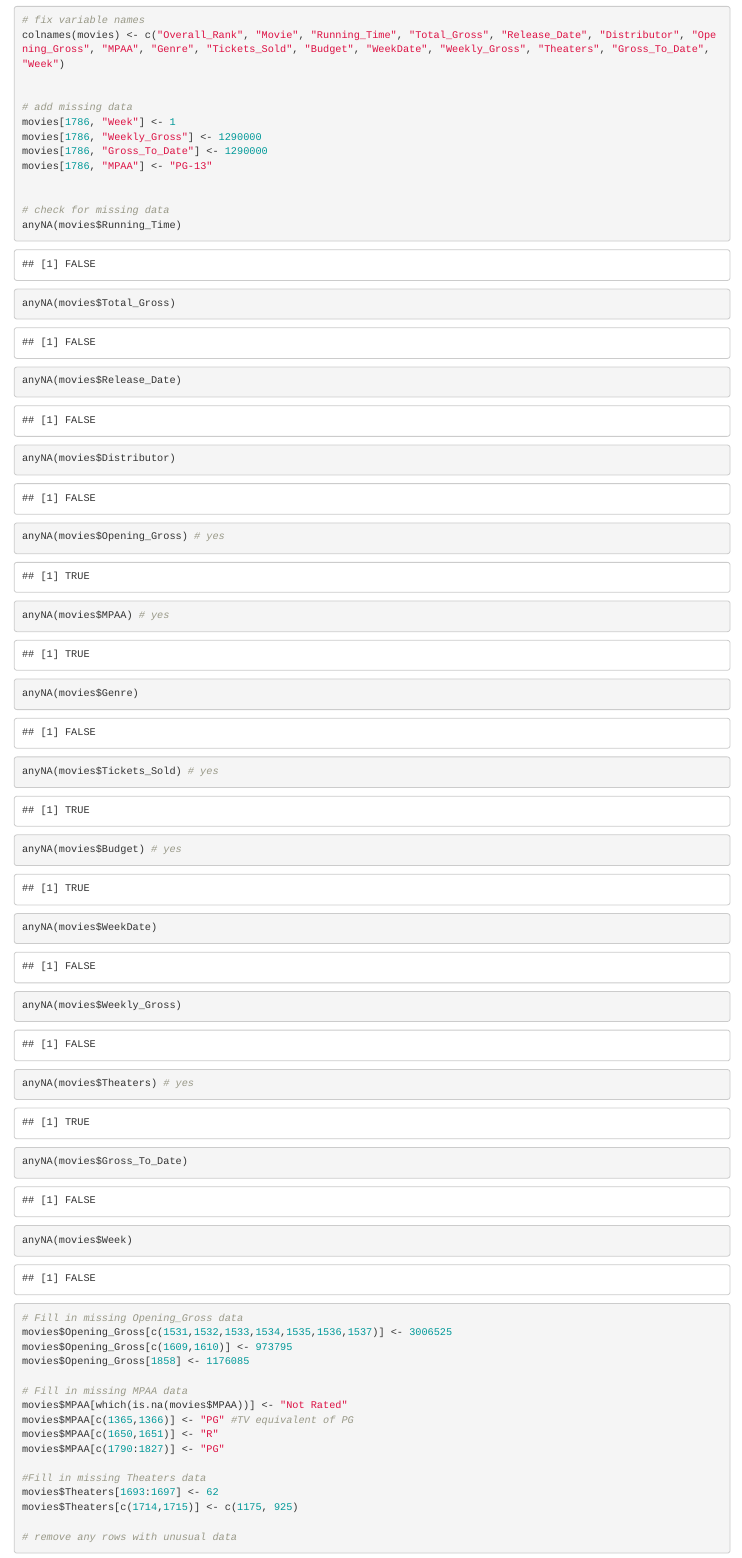
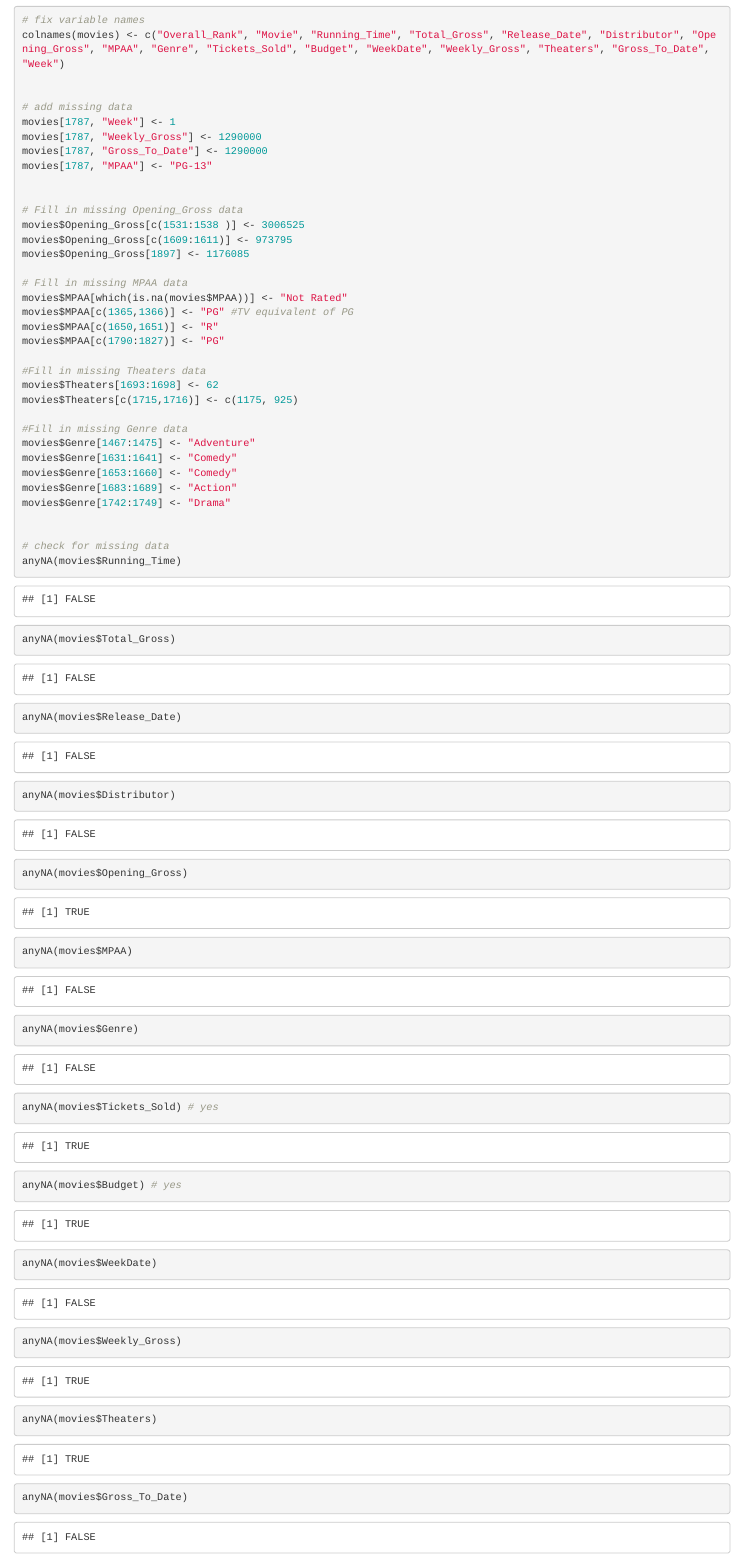
Before and after one commit to Ryungje/STSCI4100, an R Markdown document (cleaning.Rmd): the page in a window 1100 px wide, from 1190 px down. Rendered offline with R 4.5, knitr and Pandoc, with nearby package versions.

Commit message:
Cleaning up data. Ran into slight error where NAs were reintroduced

```diff
--- a/cleaning.Rmd
+++ b/cleaning.Rmd
@@ -59,32 +59,16 @@ colnames(movies) <- c("Overall_Rank", "Movie", "Running_Time", "Total_Gross", "R
 
 
 # add missing data
-movies[1786, "Week"] <- 1
-movies[1786, "Weekly_Gross"] <- 1290000
-movies[1786, "Gross_To_Date"] <- 1290000
-movies[1786, "MPAA"] <- "PG-13"
+movies[1787, "Week"] <- 1
+movies[1787, "Weekly_Gross"] <- 1290000
+movies[1787, "Gross_To_Date"] <- 1290000
+movies[1787, "MPAA"] <- "PG-13"
 
 
-# check for missing data
-anyNA(movies$Running_Time)
-anyNA(movies$Total_Gross)
-anyNA(movies$Release_Date)
-anyNA(movies$Distributor)
-anyNA(movies$Opening_Gross) # yes
-anyNA(movies$MPAA) # yes
-anyNA(movies$Genre)
-anyNA(movies$Tickets_Sold) # yes
-anyNA(movies$Budget) # yes
-anyNA(movies$WeekDate)
-anyNA(movies$Weekly_Gross)
-anyNA(movies$Theaters) # yes
-anyNA(movies$Gross_To_Date)
-anyNA(movies$Week)
-
 # Fill in missing Opening_Gross data
-movies$Opening_Gross[c(1531,1532,1533,1534,1535,1536,1537)] <- 3006525
-movies$Opening_Gross[c(1609,1610)] <- 973795
-movies$Opening_Gross[1858] <- 1176085
+movies$Opening_Gross[c(1531:1538 )] <- 3006525
+movies$Opening_Gross[c(1609:1611)] <- 973795
+movies$Opening_Gross[1897] <- 1176085
 
 # Fill in missing MPAA data
 movies$MPAA[which(is.na(movies$MPAA))] <- "Not Rated"
@@ -93,5 +77,28 @@ movies$MPAA[c(1650,1651)] <- "R"
 movies$MPAA[c(1790:1827)] <- "PG"
 
 #Fill in missing Theaters data
-movies$Theaters[1693:1697] <- 62
-movies$Theaters[c(1714,1715)] <- c(1175, 925)
+movies$Theaters[1693:1698] <- 62
+movies$Theaters[c(1715,1716)] <- c(1175, 925)
+
+#Fill in missing Genre data
+movies$Genre[1467:1475] <- "Adventure"
+movies$Genre[1631:1641] <- "Comedy"
+movies$Genre[1653:1660] <- "Comedy"
+movies$Genre[1683:1689] <- "Action"
+movies$Genre[1742:1749] <- "Drama"
+
+
+# check for missing data
+anyNA(movies$Running_Time)
+anyNA(movies$Total_Gross)
+anyNA(movies$Release_Date)
+anyNA(movies$Distributor)
+anyNA(movies$Opening_Gross)
+anyNA(movies$MPAA)
+anyNA(movies$Genre)
+anyNA(movies$Tickets_Sold) # yes
+anyNA(movies$Budget) # yes
+anyNA(movies$WeekDate)
+anyNA(movies$Weekly_Gross)
+anyNA(movies$Theaters)
+anyNA(movies$Gross_To_Date)
```
Also changed, not shown: cleaning.Rmd (6 more changed lines).
